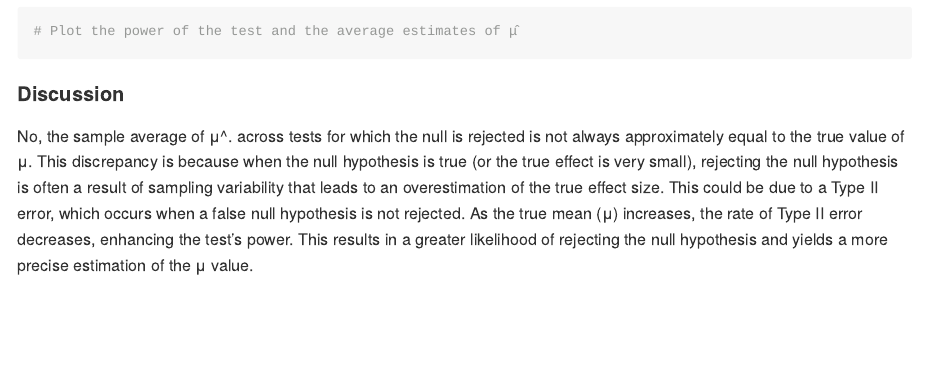
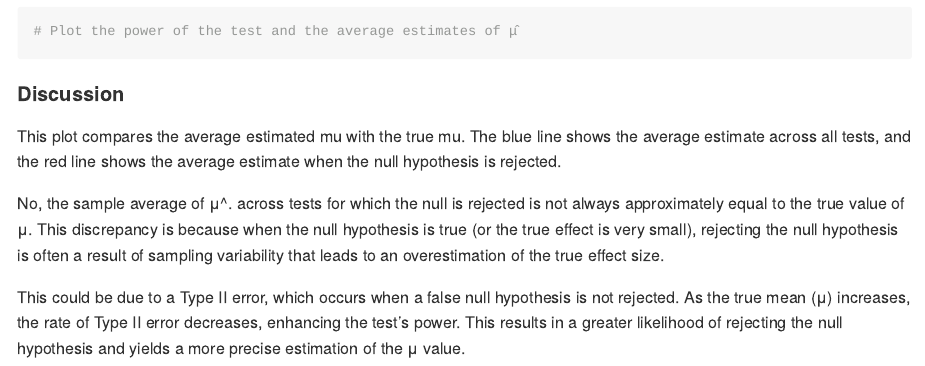
Before and after one commit to xw2962/p8105_hw5_xw2962, an R Markdown document (p8105_hw5_xw2962.Rmd): the page in a window 1100 px wide, from 10360 px down. The pictures show the output file p8105_hw5_xw2962.md that the author committed with the source, drawn offline in the style of GitHub; long lines of code are wrapped.

Commit message:
add some descriptions in problem three discussion

````diff
--- a/p8105_hw5_xw2962.Rmd
+++ b/p8105_hw5_xw2962.Rmd
@@ -261,5 +261,8 @@ ggplot(average_estimates, aes(x = true_mu)) +
 ```
 
 #### Discussion
+This plot compares the average estimated mu with the true mu. The blue line shows the average estimate across all tests, and the red line shows the average estimate when the null hypothesis is rejected.
 
-No, the sample average of μ^. across tests for which the null is rejected is not always approximately equal to the true value of μ. This discrepancy is because when the null hypothesis is true (or the true effect is very small), rejecting the null hypothesis is often a result of sampling variability that leads to an overestimation of the true effect size. This could be due to a Type II error, which occurs when a false null hypothesis is not rejected. As the true mean (μ) increases, the rate of Type II error decreases, enhancing the test's power. This results in a greater likelihood of rejecting the null hypothesis and yields a more precise estimation of the μ value.
+No, the sample average of μ^. across tests for which the null is rejected is not always approximately equal to the true value of μ. This discrepancy is because when the null hypothesis is true (or the true effect is very small), rejecting the null hypothesis is often a result of sampling variability that leads to an overestimation of the true effect size.
+
+This could be due to a Type II error, which occurs when a false null hypothesis is not rejected. As the true mean (μ) increases, the rate of Type II error decreases, enhancing the test's power. This results in a greater likelihood of rejecting the null hypothesis and yields a more precise estimation of the μ value.
````
Also changed, not shown: p8105_hw5_xw2962.md, p8105_hw5_xw2962_files/figure-gfm/unnamed-chunk-12-1.png, p8105_hw5_xw2962_files/figure-gfm/unnamed-chunk-13-1.png, p8105_hw5_xw2962_files/figure-gfm/unnamed-chunk-14-1.png.
